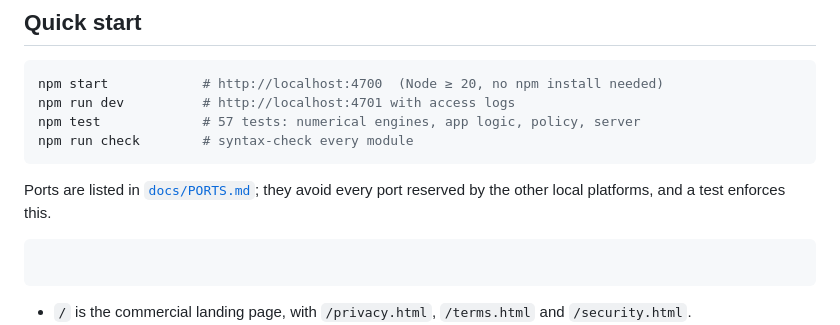
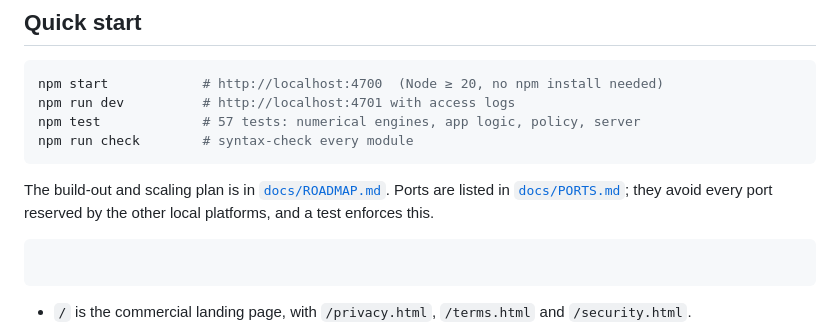
Before and after one commit to alovladi007/CERBRO-OS, a Markdown page: README.md, the part around the change. GitHub-like rendering.

````diff
--- a/README.md
+++ b/README.md
@@ -15,7 +15,7 @@ npm test             # 57 tests: numerical engines, app logic, policy, server
 npm run check        # syntax-check every module
 ```
 
-Ports are listed in [`docs/PORTS.md`](docs/PORTS.md); they avoid every port reserved by the other local platforms, and a test enforces this.
+The build-out and scaling plan is in [`docs/ROADMAP.md`](docs/ROADMAP.md). Ports are listed in [`docs/PORTS.md`](docs/PORTS.md); they avoid every port reserved by the other local platforms, and a test enforces this.
 
 ```sh
 ```
````
Also changed, not shown: CLAUDE.md (added, +27 -0 lines), docs/ROADMAP.md (added, +126 -0 lines).
